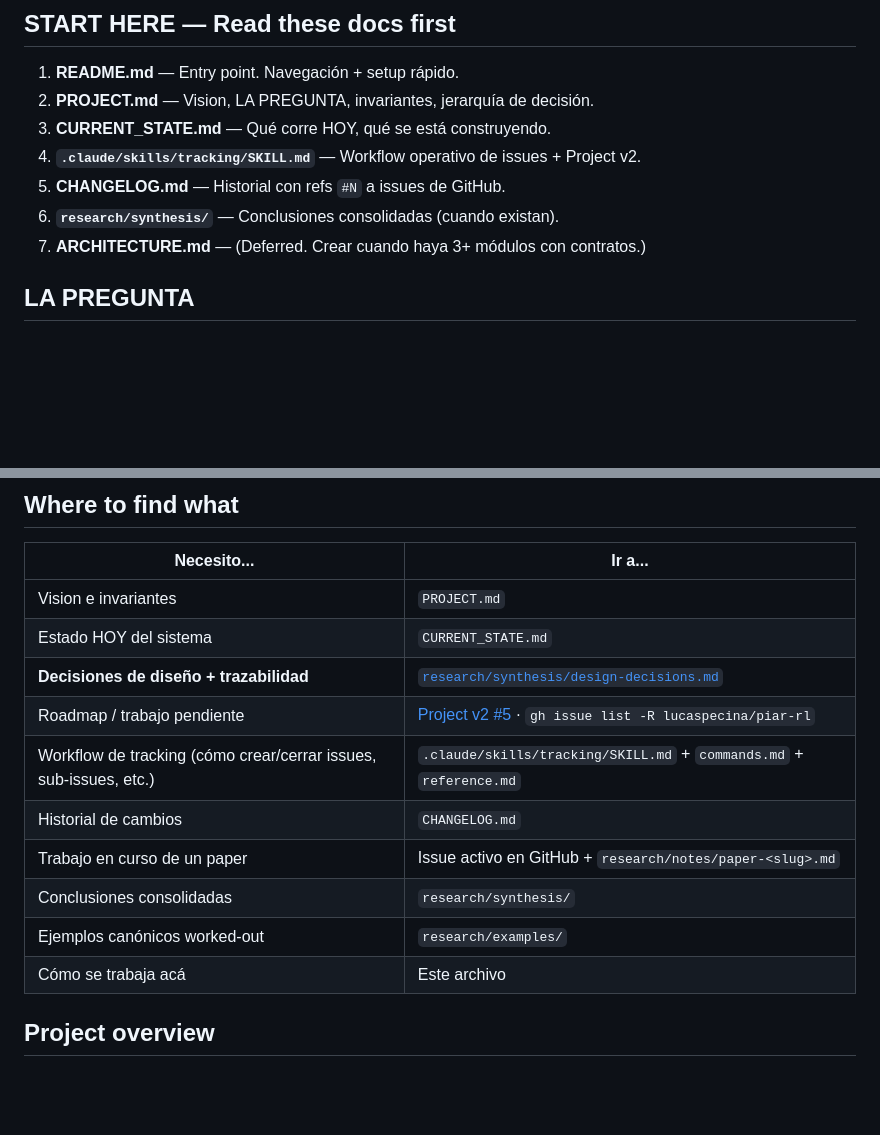
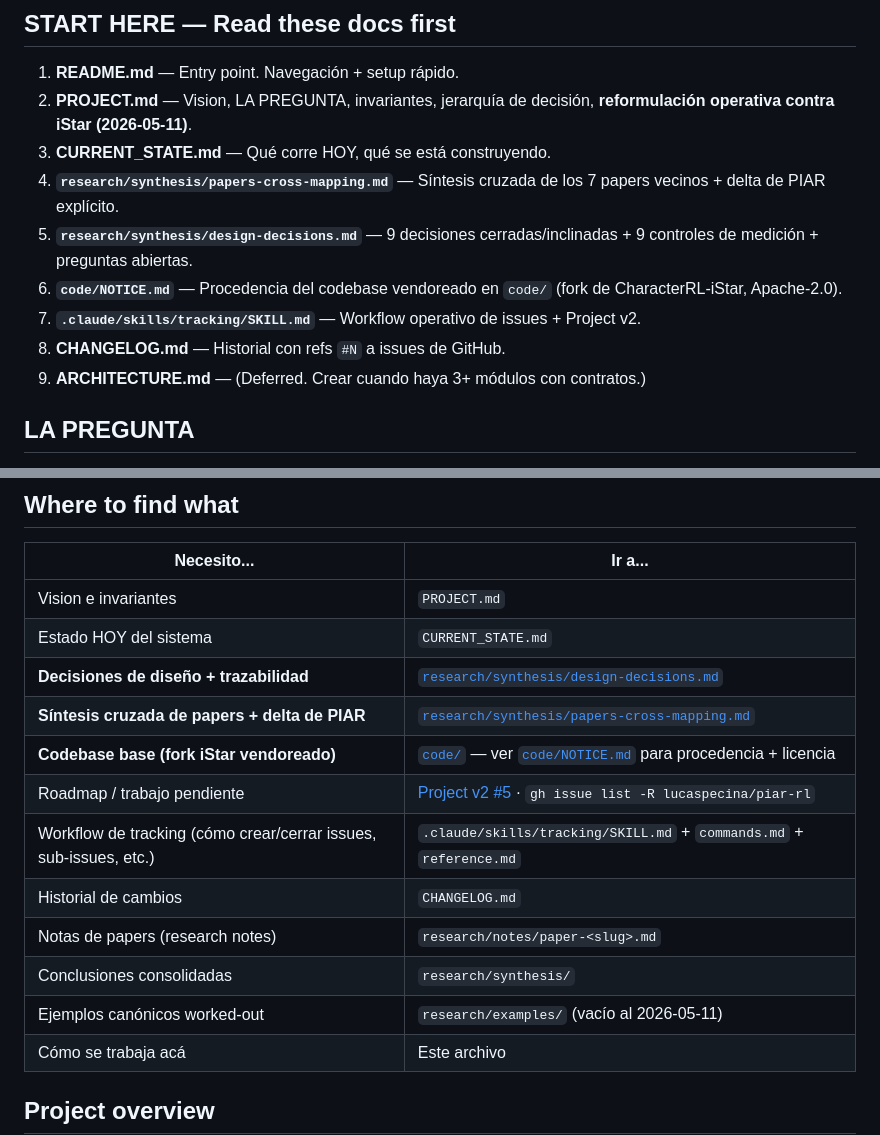
Before and after one commit to lucaspecina/piar-rl, a Markdown page: CLAUDE.md, 2 parts joined by grey strips. Rendered like a GitHub page; blank space fills up the shorter version.

Commit message:
docs: mejorar navegacion para sesiones nuevas / cross-machine
CLAUDE.md actualizado para que una sesion fresca (otra compu, otro dia)
encuentre el contexto rapido:

- "START HERE" ampliado de 7 a 9 entradas: agregadas papers-cross-mapping,
  design-decisions, y code/NOTICE.md. Removida la nota "research/synthesis
  cuando existan" — ya existen.
- "Where to find what" agrega entradas para code/ (con link a NOTICE) y
  papers-cross-mapping.md. Mencionado que research/examples/ esta vacio
  todavia para no engañar.

Objetivo: que una sesion nueva entrando al repo desde otra maquina pueda
hacer lo minimo (leer CLAUDE.md → seguir START HERE → llegar al estado
actual) y reconstruir contexto sin necesitar memoria user-level.

Co-Authored-By: Claude Opus 4.7 (1M context) <noreply@anthropic.com>

```diff
--- a/CLAUDE.md
+++ b/CLAUDE.md
@@ -3,12 +3,14 @@
 ## START HERE — Read these docs first
 
 1. **README.md** — Entry point. Navegación + setup rápido.
-2. **PROJECT.md** — Vision, LA PREGUNTA, invariantes, jerarquía de decisión.
+2. **PROJECT.md** — Vision, LA PREGUNTA, invariantes, jerarquía de decisión, **reformulación operativa contra iStar (2026-05-11)**.
 3. **CURRENT_STATE.md** — Qué corre HOY, qué se está construyendo.
-4. **`.claude/skills/tracking/SKILL.md`** — Workflow operativo de issues + Project v2.
-5. **CHANGELOG.md** — Historial con refs `#N` a issues de GitHub.
-6. **`research/synthesis/`** — Conclusiones consolidadas (cuando existan).
-7. **ARCHITECTURE.md** — (Deferred. Crear cuando haya 3+ módulos con contratos.)
+4. **`research/synthesis/papers-cross-mapping.md`** — Síntesis cruzada de los 7 papers vecinos + delta de PIAR explícito.
+5. **`research/synthesis/design-decisions.md`** — 9 decisiones cerradas/inclinadas + 9 controles de medición + preguntas abiertas.
+6. **`code/NOTICE.md`** — Procedencia del codebase vendoreado en `code/` (fork de CharacterRL-iStar, Apache-2.0).
+7. **`.claude/skills/tracking/SKILL.md`** — Workflow operativo de issues + Project v2.
+8. **CHANGELOG.md** — Historial con refs `#N` a issues de GitHub.
+9. **ARCHITECTURE.md** — (Deferred. Crear cuando haya 3+ módulos con contratos.)
 
 ## LA PREGUNTA
 
@@ -31,12 +33,14 @@
 | Vision e invariantes | `PROJECT.md` |
 | Estado HOY del sistema | `CURRENT_STATE.md` |
 | **Decisiones de diseño + trazabilidad** | [`research/synthesis/design-decisions.md`](research/synthesis/design-decisions.md) |
+| **Síntesis cruzada de papers + delta de PIAR** | [`research/synthesis/papers-cross-mapping.md`](research/synthesis/papers-cross-mapping.md) |
+| **Codebase base (fork iStar vendoreado)** | [`code/`](code/) — ver [`code/NOTICE.md`](code/NOTICE.md) para procedencia + licencia |
 | Roadmap / trabajo pendiente | [Project v2 #5](https://github.com/users/lucaspecina/projects/5) · `gh issue list -R lucaspecina/piar-rl` |
 | Workflow de tracking (cómo crear/cerrar issues, sub-issues, etc.) | `.claude/skills/tracking/SKILL.md` + `commands.md` + `reference.md` |
 | Historial de cambios | `CHANGELOG.md` |
-| Trabajo en curso de un paper | Issue activo en GitHub + `research/notes/paper-<slug>.md` |
+| Notas de papers (research notes) | `research/notes/paper-<slug>.md` |
 | Conclusiones consolidadas | `research/synthesis/` |
-| Ejemplos canónicos worked-out | `research/examples/` |
+| Ejemplos canónicos worked-out | `research/examples/` (vacío al 2026-05-11) |
 | Cómo se trabaja acá | Este archivo |
 
 ## Project overview
```
